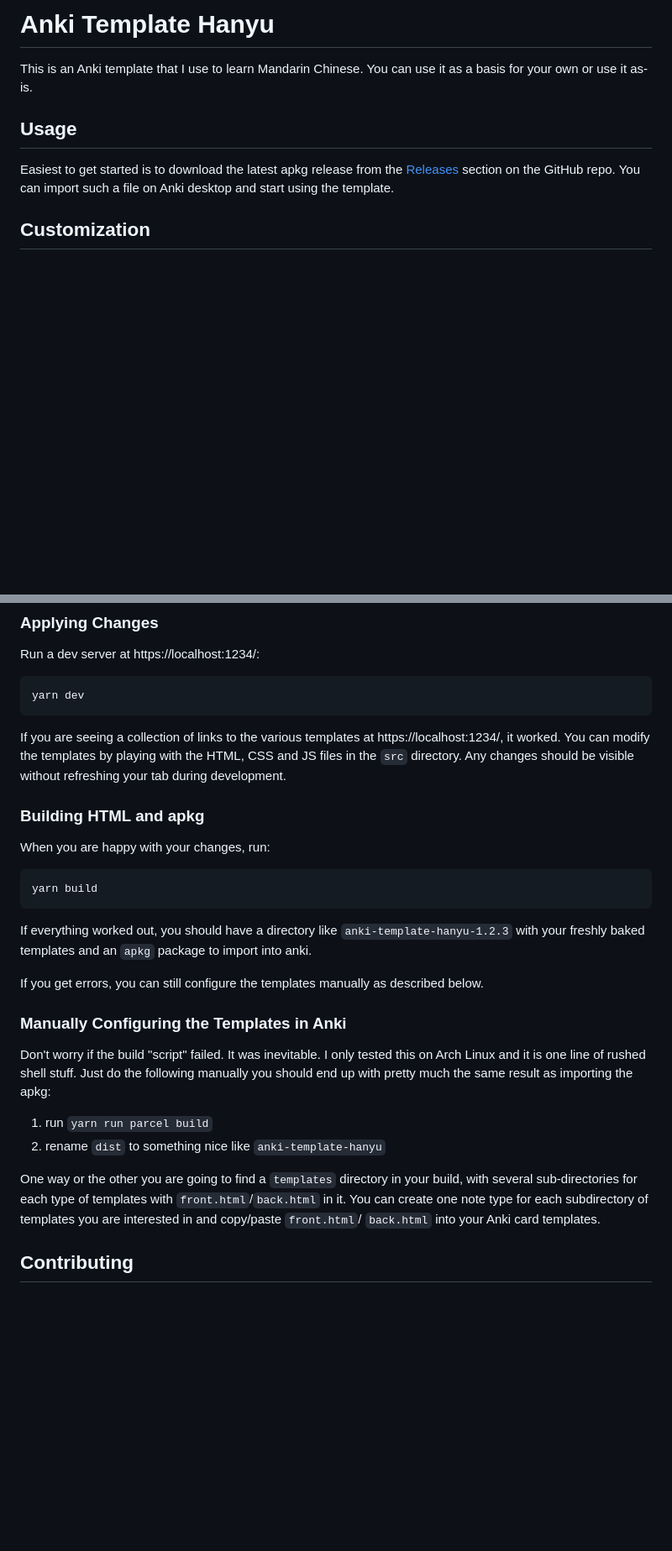
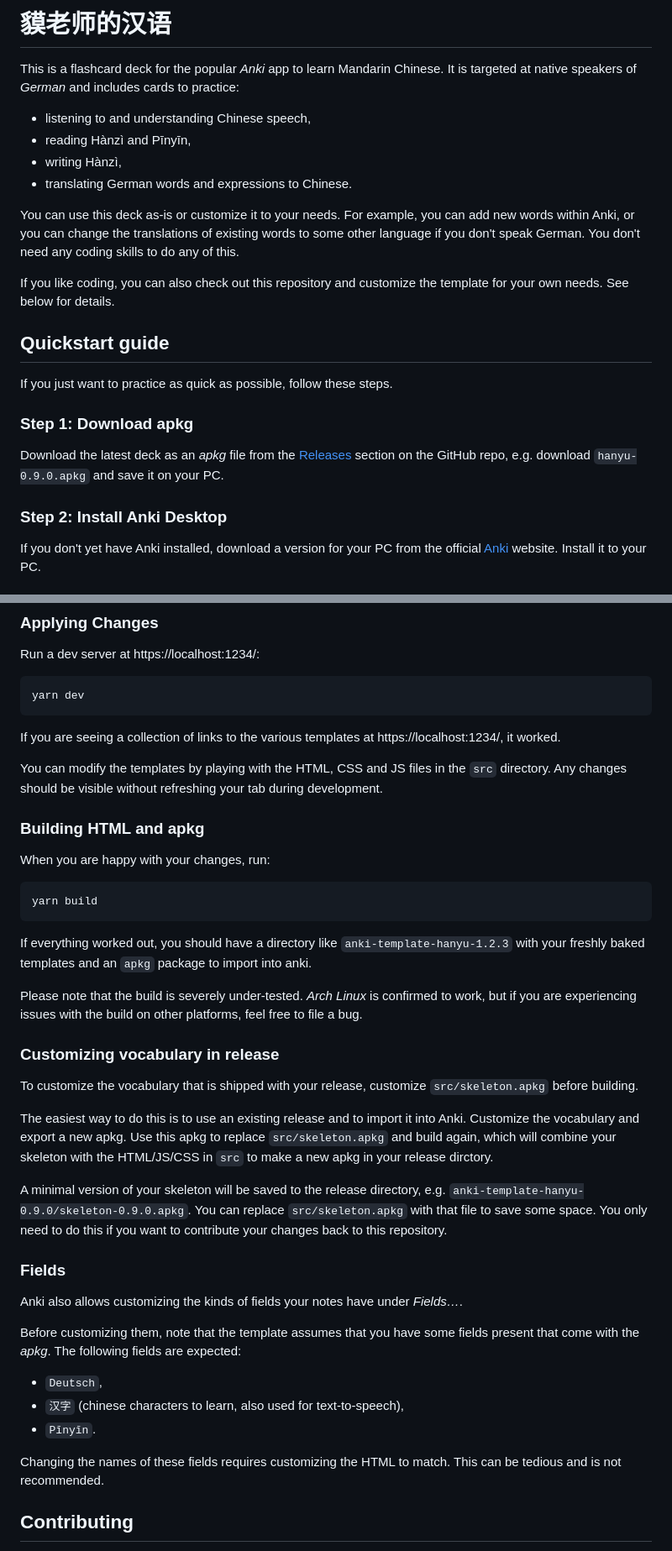
Before and after one commit to tapirbug/anki-template-hanyu, a Markdown page: README.md, 2 parts joined by grey strips. Shown: that part at 84% size. Rendered like a GitHub page; blank space fills up the shorter version.

```diff
--- a/README.md
+++ b/README.md
@@ -1,11 +1,30 @@
-# Anki Template Hanyu
-This is an Anki template that I use to learn Mandarin Chinese.
-You can use it as a basis for your own or use it as-is.
+# 貘老师的汉语
+This is a flashcard deck for the popular _Anki_ app to learn Mandarin Chinese.
+It is targeted at native speakers of _German_ and includes cards to practice:
+* listening to and understanding Chinese speech,
+* reading Hànzì and Pīnyīn,
+* writing Hànzì,
+* translating German words and expressions to Chinese.
 
-## Usage
-Easiest to get started is to download the latest apkg release from the
-[Releases](https://github.com/tapirbug/anki-template-hanyu/releases) section
-on the GitHub repo. You can import such a file on Anki desktop and start using
-the template.
+You can use this deck as-is or customize it to your needs. For example, you
+can add new words within Anki, or you can change the translations of existing
+words to some other language if you don't speak German. You don't need any
+coding skills to do any of this.
 
-## Customization
+If you like coding, you can also check out this repository and customize the
+template for your own needs. See below for details.
+
+## Quickstart guide
+If you just want to practice as quick as possible, follow these steps.
+
+### Step 1: Download apkg
+Download the latest deck as an _apkg_ file from the
+[Releases](https://github.com/tapirbug/anki-template-hanyu/releases)
+section on the GitHub repo, e.g. download `hanyu-0.9.0.apkg` and save it on
+your PC.
+
+### Step 2: Install Anki Desktop
+If you don't yet have Anki installed, download a version for your PC from the
+official [Anki](https://apps.ankiweb.net/#download) website. Install it to
+your PC.
+
@@ -55,9 +123,11 @@ Run a dev server at https://localhost:1234/:
     yarn dev
 
 If you are seeing a collection of links to the various templates at
-https://localhost:1234/, it worked. You can modify the templates by playing
-with the HTML, CSS and JS files in the `src` directory. Any changes should be
-visible without refreshing your tab during development.
+https://localhost:1234/, it worked.
+
+You can modify the templates by playing with the HTML, CSS and JS files in the
+`src` directory. Any changes should be visible without refreshing your tab
+during development.
 
 ### Building HTML and apkg
 When you are happy with your changes, run:
@@ -68,22 +138,36 @@ If everything worked out, you should have a directory like
 `anki-template-hanyu-1.2.3` with your freshly baked templates and an `apkg`
 package to import into anki.
 
-If you get errors, you can still configure the templates manually as described
-below.
+Please note that the build is severely under-tested. _Arch Linux_ is confirmed
+to work, but if you are experiencing issues with the build on other platforms,
+feel free to file a bug.
 
-### Manually Configuring the Templates in Anki
-Don't worry if the build "script" failed. It was inevitable. I only tested this
-on Arch Linux and it is one line of rushed shell stuff. Just do the following
-manually you should end up with pretty much the same result as importing the
-apkg:
-1. run `yarn run parcel build`
-2. rename `dist` to something nice like `anki-template-hanyu`
+### Customizing vocabulary in release
+To customize the vocabulary that is shipped with your release, customize
+`src/skeleton.apkg` before building.
 
-One way or the other you are going to find a `templates` directory in your
-build, with several sub-directories for each type of templates with
-`front.html`/`back.html` in it. You can create one note type for each
-subdirectory of templates you are interested in and copy/paste `front.html`/
-`back.html` into your Anki card templates.
+The easiest way to do this is to use an existing release and to import it into
+Anki. Customize the vocabulary and export a new apkg. Use this apkg to replace
+`src/skeleton.apkg` and build again, which will combine your skeleton with the
+HTML/JS/CSS in `src` to make a new apkg in your release dirctory.
+
+A minimal version of your skeleton will be saved to the release directory, e.g.
+`anki-template-hanyu-0.9.0/skeleton-0.9.0.apkg`. You can replace
+`src/skeleton.apkg` with that file to save some space. You only need to do this
+if you want to contribute your changes back to this repository.
+
+### Fields
+Anki also allows customizing the kinds of fields your notes have under
+_Fields…_.
+
+Before customizing them, note that the template assumes that you have some
+fields present that come with the _apkg_. The following fields are expected:
+* `Deutsch`,
+* `汉字` (chinese characters to learn, also used for text-to-speech),
+* `Pīnyīn`.
+
+Changing the names of these fields requires customizing the HTML to match. This
+can be tedious and is not recommended.
 
 ## Contributing
 Feel free to raise a Github issue if you are experiencing issues or have any
```
Also changed, not shown: other parts of README.md (+62 -13 lines), docs/skeleton.md (+11 -8 lines), docs/screenshots/screenshot-anki-import-dialog.png (added), docs/screenshots/screenshot-anki-import.png (added), docs/screenshots/screenshot-practice-writing.png (added), 1 other file.
